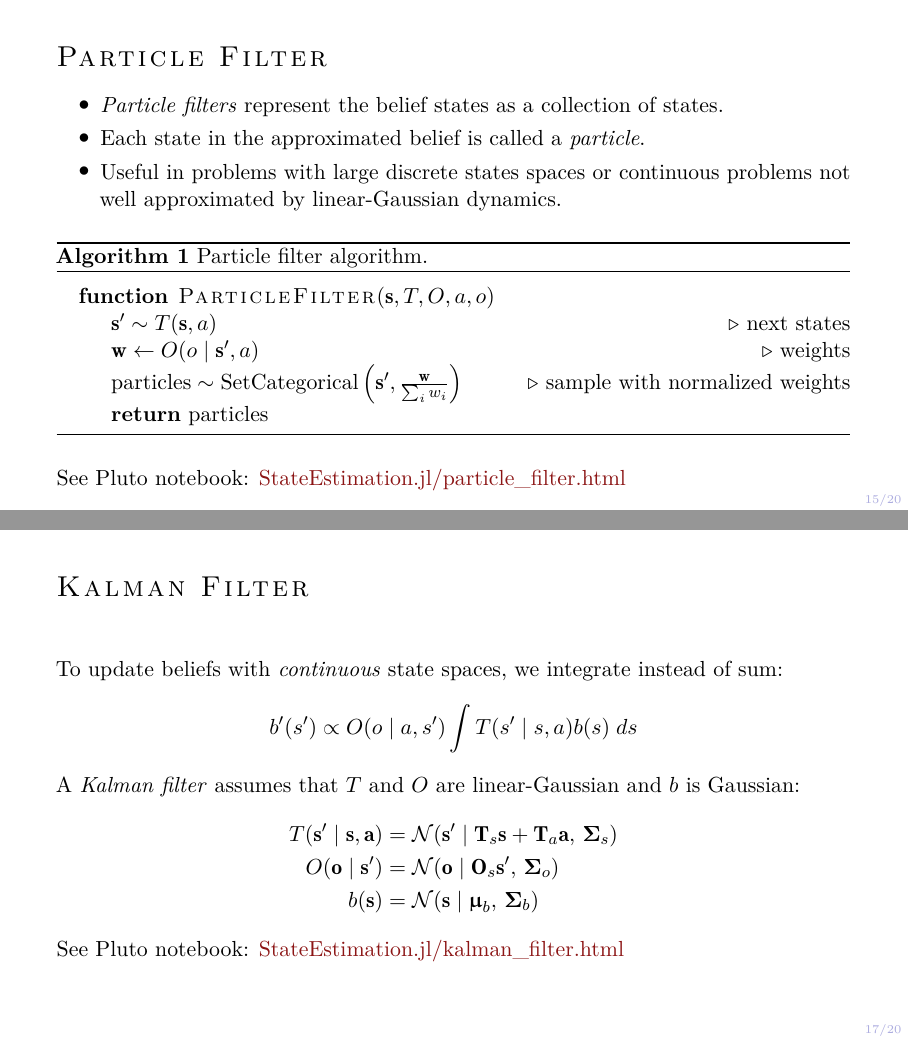
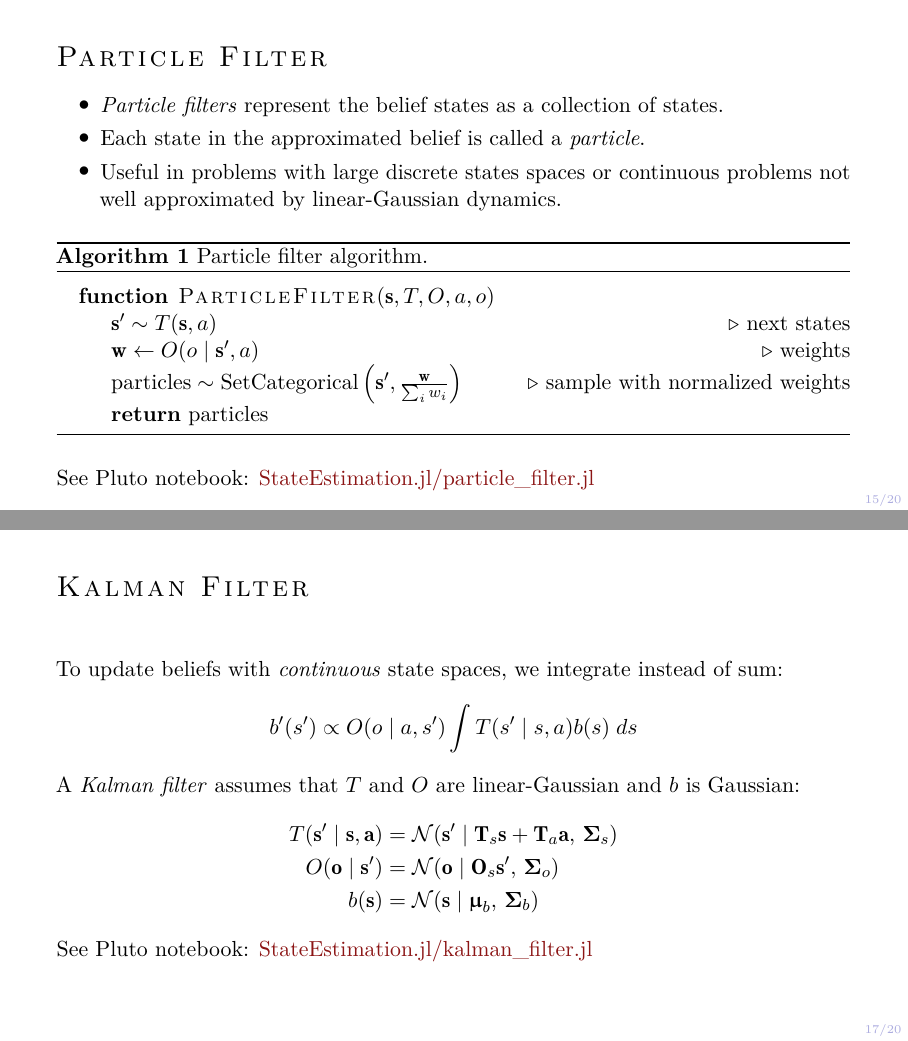
Before and after one commit to mossr/julia-tufte-beamer, LaTeX slides (tex/main.tex, which reads tex/slides/aa228/kalman-filter.tex, tex/slides/aa228/particle-filter.tex): pages 38 and 40 of 43, joined at a grey line. The pictures show the PDF file main.pdf that the author committed with the source.

Commit message:
Changed Pluto notebook link

```diff
--- a/tex/slides/aa228/kalman-filter.tex
+++ b/tex/slides/aa228/kalman-filter.tex
@@ -17,6 +17,6 @@ A \textit{Kalman filter} assumes that $T$ and $O$ are linear-Gaussian and $b$ is
 
 % \vspace{5mm}
 
-See Pluto notebook: \href{http://htmlview.glitch.me/?https://raw.githubusercontent.com/mossr/StateEstimation.jl/master/html/kalman_filter.html}{\color{cardinal}StateEstimation.jl/kalman\_filter.html}
+See Pluto notebook: \href{http://htmlview.glitch.me/?https://raw.githubusercontent.com/mossr/StateEstimation.jl/master/html/kalman_filter.html}{\color{cardinal}StateEstimation.jl/kalman\_filter.jl}
 
 \end{frame}
--- a/tex/slides/aa228/particle-filter.tex
+++ b/tex/slides/aa228/particle-filter.tex
@@ -25,6 +25,6 @@
     \end{algorithmic}
 \end{algorithm}
 
-\pause See Pluto notebook: \href{http://htmlview.glitch.me/?https://raw.githubusercontent.com/mossr/StateEstimation.jl/master/html/particle_filter.html}{\color{cardinal}StateEstimation.jl/particle\_filter.html}
+\pause See Pluto notebook: \href{http://htmlview.glitch.me/?https://raw.githubusercontent.com/mossr/StateEstimation.jl/master/html/particle_filter.html}{\color{cardinal}StateEstimation.jl/particle\_filter.jl}
 
 \end{frame}
```
Also changed, not shown: tex/slides/aa228/crying-baby-problem.tex (+1 -1 lines), main.pdf.
